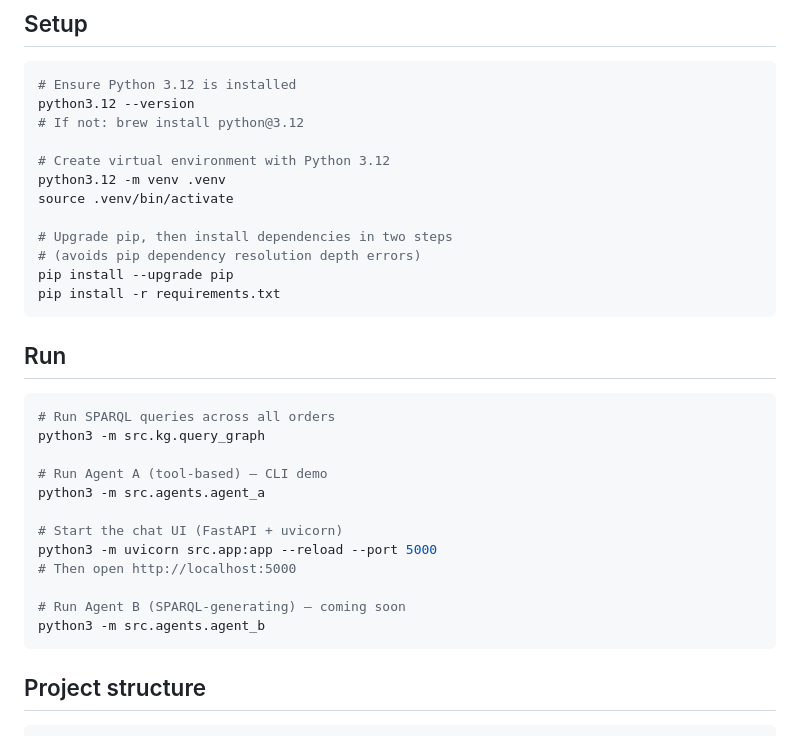
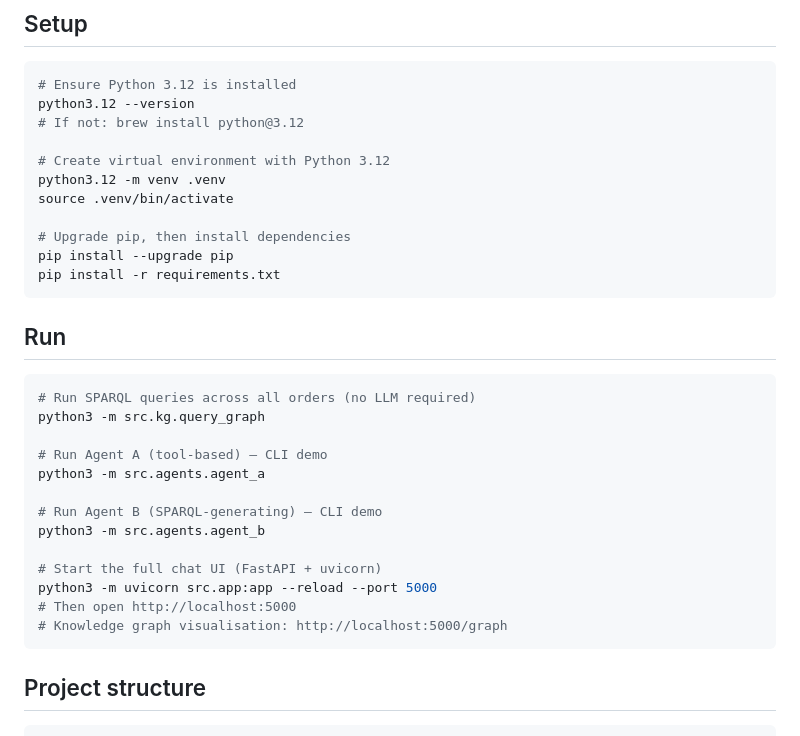
Before and after one commit to avinashvaidya09/ontology-grounded-sales-agent, a Markdown page: README.md, the part around one of its changes. Rendered like a GitHub page.

````diff
--- a/README.md
+++ b/README.md
@@ -25,8 +26,7 @@ python3.12 --version
 python3.12 -m venv .venv
 source .venv/bin/activate
 
-# Upgrade pip, then install dependencies in two steps
-# (avoids pip dependency resolution depth errors)
+# Upgrade pip, then install dependencies
 pip install --upgrade pip
 pip install -r requirements.txt
 ```
@@ -34,18 +34,19 @@ pip install -r requirements.txt
 ## Run
 
 ```bash
-# Run SPARQL queries across all orders
+# Run SPARQL queries across all orders (no LLM required)
 python3 -m src.kg.query_graph
 
 # Run Agent A (tool-based) — CLI demo
 python3 -m src.agents.agent_a
 
-# Start the chat UI (FastAPI + uvicorn)
+# Run Agent B (SPARQL-generating) — CLI demo
+python3 -m src.agents.agent_b
+
+# Start the full chat UI (FastAPI + uvicorn)
 python3 -m uvicorn src.app:app --reload --port 5000
 # Then open http://localhost:5000
-
-# Run Agent B (SPARQL-generating) — coming soon
-python3 -m src.agents.agent_b
+# Knowledge graph visualisation: http://localhost:5000/graph
 ```
 
 ## Project structure
````
Also changed, not shown: other parts of README.md (+80 -45 lines).
